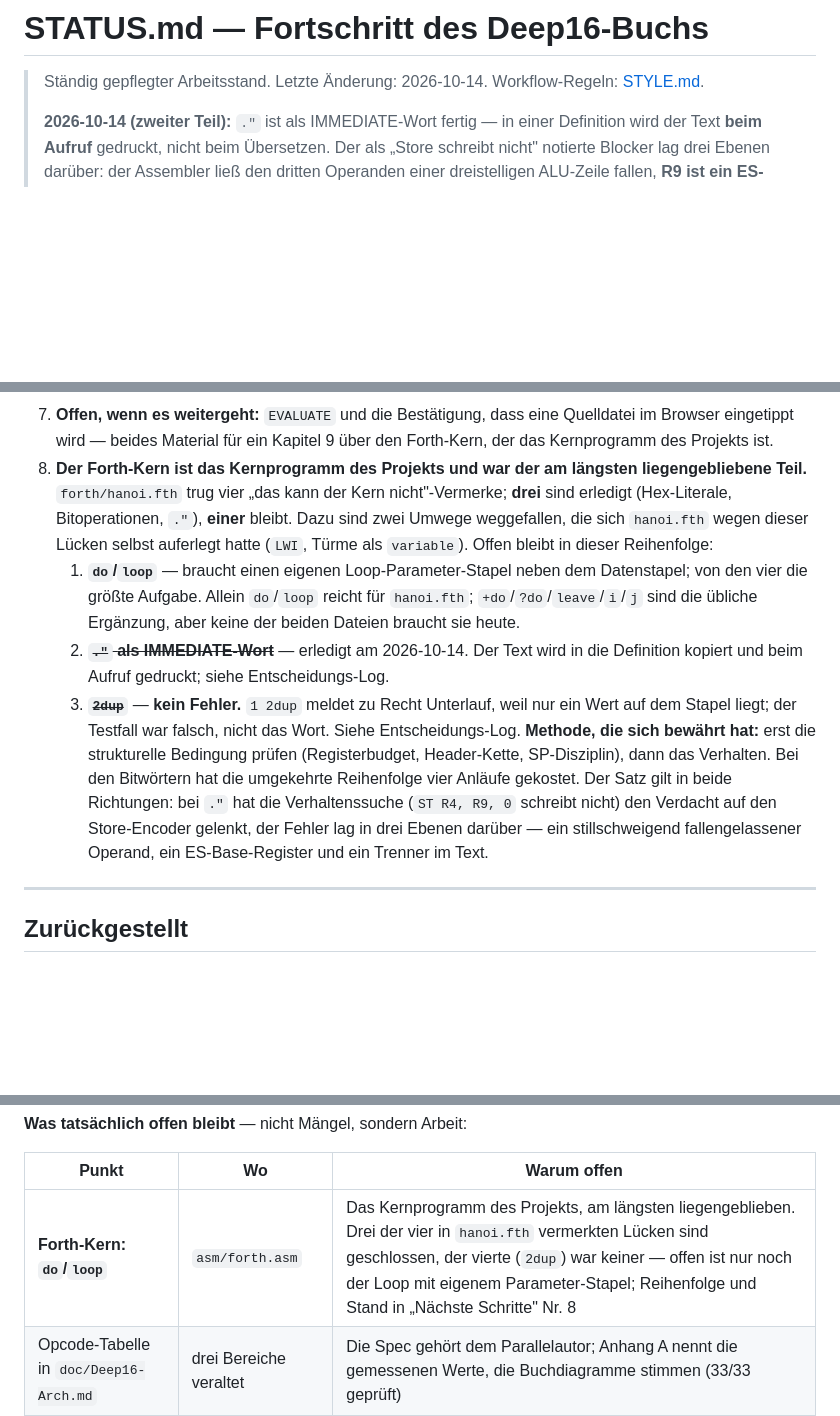
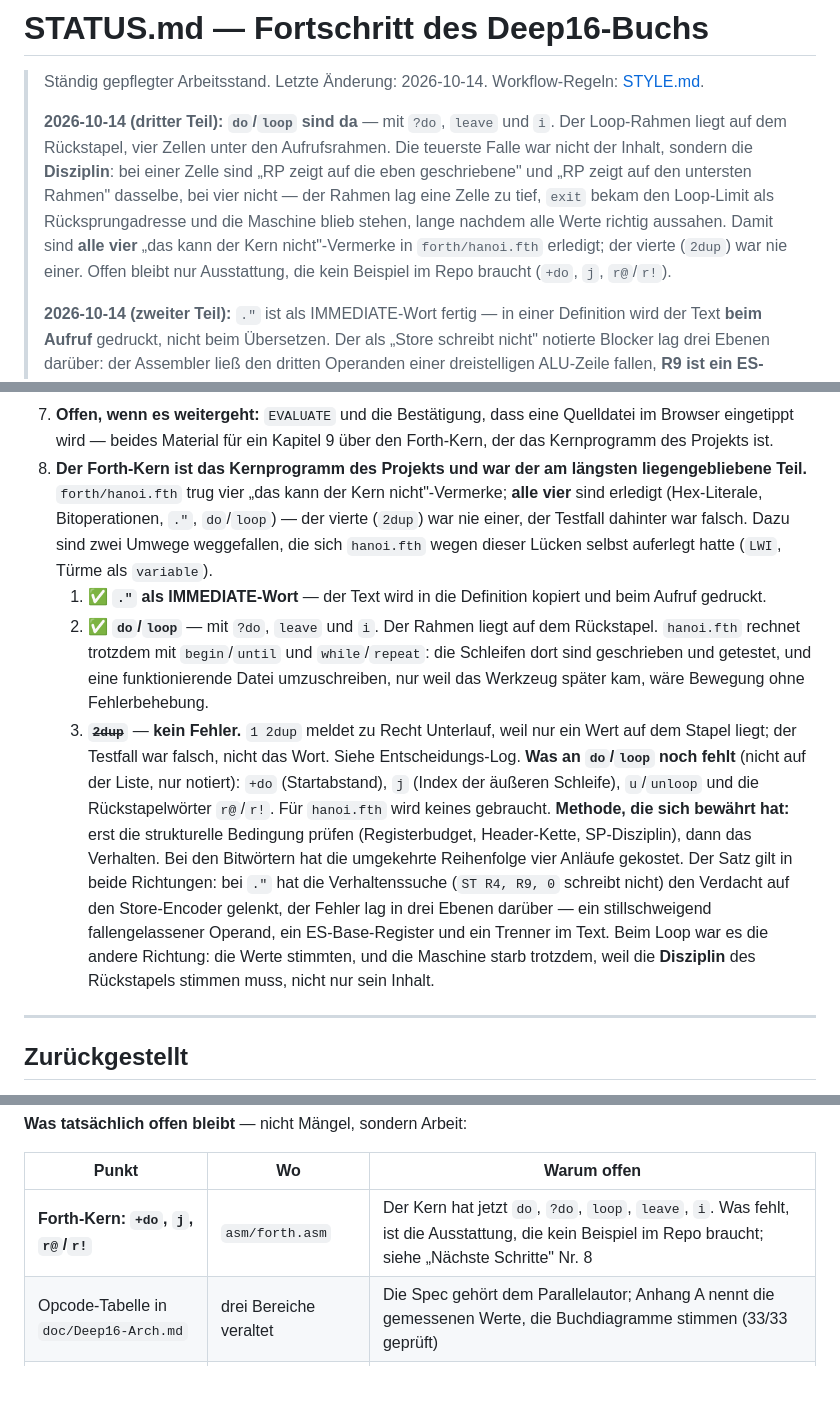
Before and after one commit to olfp/Deep16, a Markdown page: STATUS.md, 3 parts joined by grey strips. GitHub-like rendering; blank space fills up the shorter version.

Commit message:
STATUS.md: the kernel's four gaps are all closed
Records the loop round next to the `."` one, and corrects the
open-items list: the "Forth-Kern" row now names what is genuinely
missing (`+do`, `j`, `r@`/`r!` - nothing any example in the repo
needs) instead of `do`/`loop`.

Both lessons of the round are written down in the same place, because
they point opposite ways. For `."` the behaviour search led to the
store encoder and the fault was three layers up. For the loop the
values were all right and the machine died anyway, because the return
stack's *discipline* has to hold, not just its contents.

Co-Authored-By: Claude Opus 4.8 (1M context) <noreply@anthropic.com>

```diff
--- a/STATUS.md
+++ b/STATUS.md
@@ -2,6 +2,17 @@
 
 > Ständig gepflegter Arbeitsstand. Letzte Änderung: 2026-10-14.
 > Workflow-Regeln: [STYLE.md](STYLE.md).
+>
+> **2026-10-14 (dritter Teil):** **`do`/`loop` sind da** — mit `?do`, `leave`
+> und `i`. Der Loop-Rahmen liegt auf dem Rückstapel, vier Zellen unter den
+> Aufrufsrahmen. Die teuerste Falle war nicht der Inhalt, sondern die
+> **Disziplin**: bei einer Zelle sind „RP zeigt auf die eben geschriebene" und
+> „RP zeigt auf den untersten Rahmen" dasselbe, bei vier nicht — der Rahmen lag
+> eine Zelle zu tief, `exit` bekam den Loop-Limit als Rücksprungadresse und die
+> Maschine blieb stehen, lange nachdem alle Werte richtig aussahen. Damit sind
+> **alle vier** „das kann der Kern nicht"-Vermerke in `forth/hanoi.fth`
+> erledigt; der vierte (`2dup`) war nie einer. Offen bleibt nur Ausstattung, die
+> kein Beispiel im Repo braucht (`+do`, `j`, `r@`/`r!`).
 >
 > **2026-10-14 (zweiter Teil):** `."` ist als IMMEDIATE-Wort fertig — in einer
 > Definition wird der Text **beim Aufruf** gedruckt, nicht beim Übersetzen. Der
@@ -344,28 +356,33 @@ bewusste Entscheidung und keine Lücke.
    über den Forth-Kern, der das Kernprogramm des Projekts ist.
 8. **Der Forth-Kern ist das Kernprogramm des Projekts und war der am
    längsten liegengebliebene Teil.** `forth/hanoi.fth` trug vier „das kann der
-   Kern nicht"-Vermerke; **drei** sind erledigt (Hex-Literale, Bitoperationen,
-   `."`), **einer** bleibt. Dazu sind zwei Umwege weggefallen, die sich
+   Kern nicht"-Vermerke; **alle vier** sind erledigt (Hex-Literale,
+   Bitoperationen, `."`, `do`/`loop`) — der vierte (`2dup`) war nie einer, der
+   Testfall dahinter war falsch. Dazu sind zwei Umwege weggefallen, die sich
    `hanoi.fth` wegen dieser Lücken selbst auferlegt hatte (`LWI`, Türme als
    `variable`).
-   Offen bleibt in dieser Reihenfolge:
-   1. **`do`/`loop`** — braucht einen eigenen Loop-Parameter-Stapel neben dem
-      Datenstapel; von den vier die größte Aufgabe. Allein `do`/`loop` reicht
-      für `hanoi.fth`; `+do`/`?do`/`leave`/`i`/`j` sind die übliche Ergänzung,
-      aber keine der beiden Dateien braucht sie heute.
-   2. ~~**`."` als IMMEDIATE-Wort**~~ — erledigt am 2026-10-14. Der Text wird
-      in die Definition kopiert und beim Aufruf gedruckt; siehe
-      Entscheidungs-Log.
+   1. ✅ **`."` als IMMEDIATE-Wort** — der Text wird in die Definition kopiert
+      und beim Aufruf gedruckt.
+   2. ✅ **`do`/`loop`** — mit `?do`, `leave` und `i`. Der Rahmen liegt auf dem
+      Rückstapel. `hanoi.fth` rechnet trotzdem mit `begin`/`until` und
+      `while`/`repeat`: die Schleifen dort sind geschrieben und getestet, und
+      eine funktionierende Datei umzuschreiben, nur weil das Werkzeug später
+      kam, wäre Bewegung ohne Fehlerbehebung.
    3. ~~**`2dup`**~~ — **kein Fehler.** `1 2dup` meldet zu Recht Unterlauf,
       weil nur ein Wert auf dem Stapel liegt; der Testfall war falsch, nicht
       das Wort. Siehe Entscheidungs-Log.
+   **Was an `do`/`loop` noch fehlt** (nicht auf der Liste, nur notiert):
+   `+do` (Startabstand), `j` (Index der äußeren Schleife), `u`/`unloop` und
+   die Rückstapelwörter `r@`/`r!`. Für `hanoi.fth` wird keines gebraucht.
    **Methode, die sich bewährt hat:** erst die strukturelle Bedingung prüfen
    (Registerbudget, Header-Kette, SP-Disziplin), dann das Verhalten. Bei den
    Bitwörtern hat die umgekehrte Reihenfolge vier Anläufe gekostet. Der
    Satz gilt in beide Richtungen: bei `."` hat die Verhaltenssuche
    (`ST R4, R9, 0` schreibt nicht) den Verdacht auf den Store-Encoder gelenkt,
    der Fehler lag in drei Ebenen darüber — ein stillschweigend fallengelassener
-   Operand, ein ES-Base-Register und ein Trenner im Text.
+   Operand, ein ES-Base-Register und ein Trenner im Text. Beim Loop war es die
+   andere Richtung: die Werte stimmten, und die Maschine starb trotzdem, weil
+   die **Disziplin** des Rückstapels stimmen muss, nicht nur sein Inhalt.
 
 ---
 
@@ -758,7 +775,7 @@ die einzige Änderung, die für die Iterativ-Teilung überhaupt nötig ist.
 
 | Punkt | Wo | Warum offen |
 |---|---|---|
-| **Forth-Kern: `do`/`loop`** | `asm/forth.asm` | Das Kernprogramm des Projekts, am längsten liegengeblieben. Drei der vier in `hanoi.fth` vermerkten Lücken sind geschlossen, der vierte (`2dup`) war keiner — offen ist nur noch der Loop mit eigenem Parameter-Stapel; Reihenfolge und Stand in „Nächste Schritte" Nr. 8 |
+| **Forth-Kern: `+do`, `j`, `r@`/`r!`** | `asm/forth.asm` | Der Kern hat jetzt `do`, `?do`, `loop`, `leave`, `i`. Was fehlt, ist die Ausstattung, die kein Beispiel im Repo braucht; siehe „Nächste Schritte" Nr. 8 |
 | Opcode-Tabelle in `doc/Deep16-Arch.md` | drei Bereiche veraltet | Die Spec gehört dem Parallelautor; Anhang A nennt die gemessenen Werte, die Buchdiagramme stimmen (33/33 geprüft) |
 | Quelldatei im Browser eintippen | `SERPLAN.md` | Nie im Browser gelaufen; die Pumpe ist nur gegen den echten Kernel auf dem JS-Kern getestet |
 | `EVALUATE` | `SERPLAN.md` | Ein Wort, das einen Puffer auswertet — ohne zweiten Eingangsweg sinnvoll |
```
Also changed, not shown: other parts of STATUS.md (+1 -0 lines).
